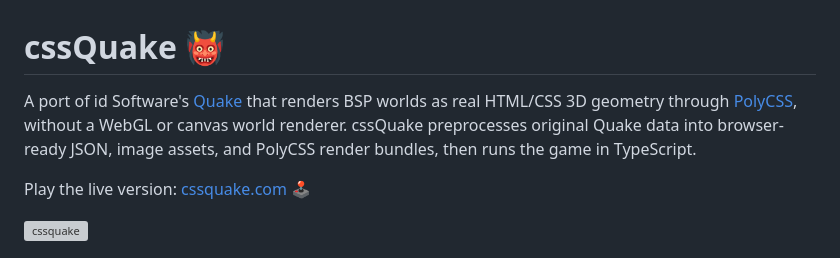
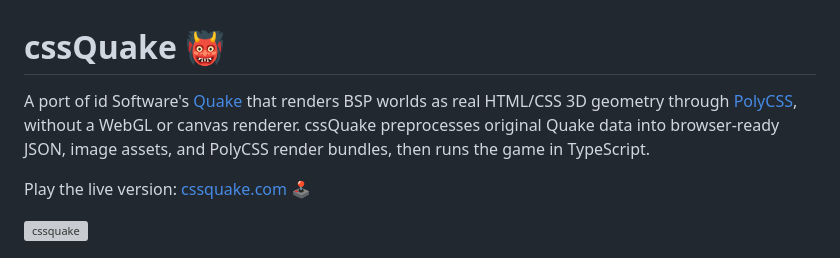
Before and after one commit to LayoutitStudio/cssQuake, a Markdown page: README.md, the part around the change. GitHub-like rendering; grey boxes are pictures that could not be loaded.

```diff
--- a/README.md
+++ b/README.md
@@ -1,6 +1,6 @@
 # cssQuake 👹
 
-A port of id Software's [Quake](https://github.com/id-software/quake) that renders BSP worlds as real HTML/CSS 3D geometry through [PolyCSS](https://github.com/LayoutitStudio/polycss), without a WebGL or canvas world renderer. cssQuake preprocesses original Quake data into browser-ready JSON, image assets, and PolyCSS render bundles, then runs the game in TypeScript.
+A port of id Software's [Quake](https://github.com/id-software/quake) that renders BSP worlds as real HTML/CSS 3D geometry through [PolyCSS](https://github.com/LayoutitStudio/polycss), without a WebGL or canvas renderer. cssQuake preprocesses original Quake data into browser-ready JSON, image assets, and PolyCSS render bundles, then runs the game in TypeScript.
 
 Play the live version: [cssquake.com](https://cssquake.com) 🕹️
 
```
